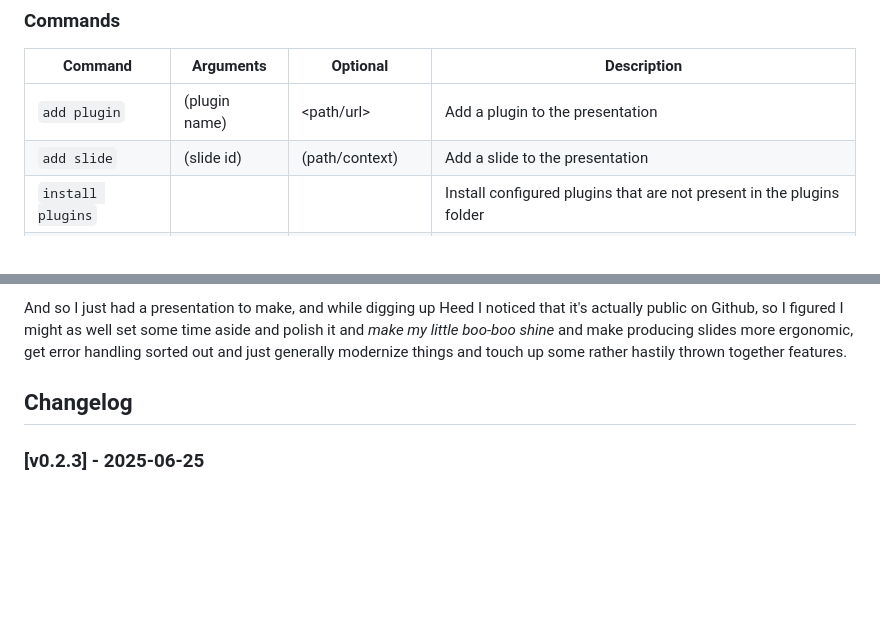
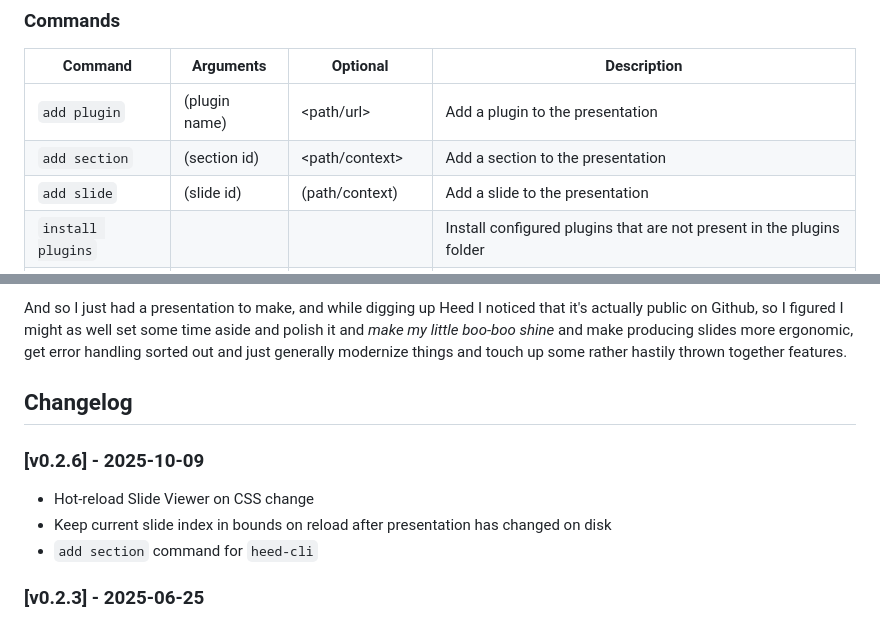
Before and after one commit to svjson/heed, a Markdown page: README.md, 2 parts joined by grey strips. Drawn GitHub-style; blank space fills up the shorter version.

Commit message:
Update README.md with 0.2.6 changes

```diff
--- a/README.md
+++ b/README.md
@@ -153,6 +153,7 @@ This creates an empty slide and places it at the back of your slide index.
 | Command           | Arguments     | Optional               | Description                                                           |
 |-------------------|---------------|------------------------|-----------------------------------------------------------------------|
 | `add plugin`      | (plugin name) | <path/url>             | Add a plugin to the presentation                                      |
+| `add section`     | (section id)  | <path/context>         | Add a section to the presentation                                     |
 | `add slide`       | (slide id)    | (path/context)         | Add a slide to the presentation                                       |
 | `install plugins` |               |                        | Install configured plugins that are not present in the plugins folder |
 | `link plugin`     | (plugin name) | (path)                 | (For plugin development) Add a plugin by symlink                      |
@@ -642,6 +643,11 @@ error handling sorted out and just generally modernize things and touch up some
 
 ## Changelog
 
+### [v0.2.6] - 2025-10-09
+- Hot-reload Slide Viewer on CSS change
+- Keep current slide index in bounds on reload after presentation has changed on disk
+- `add section` command for `heed-cli`
+
 ### [v0.2.3] - 2025-06-25
 - Resolved issue where init hooks were not correctly awaited, causing plugins to attempt to render before initialization.
 - More robust package manager resolution
```
